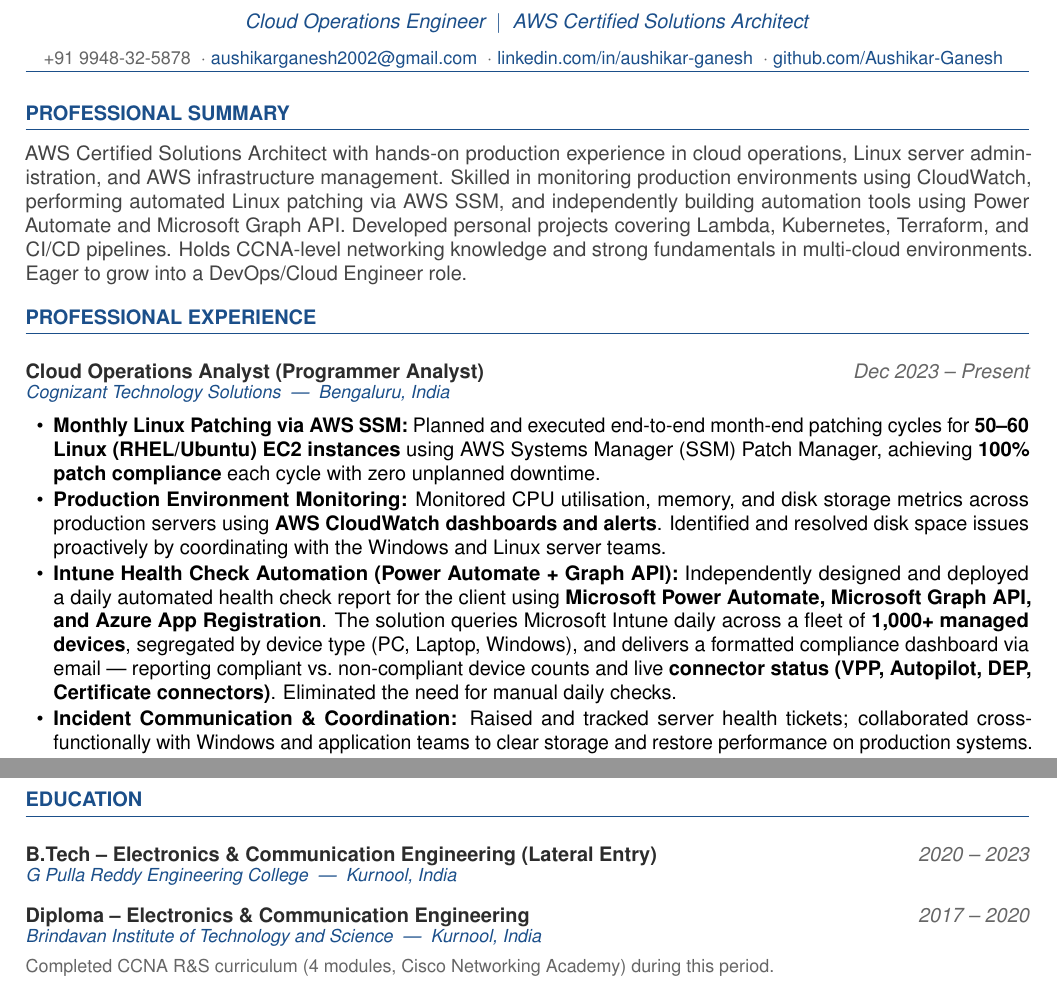
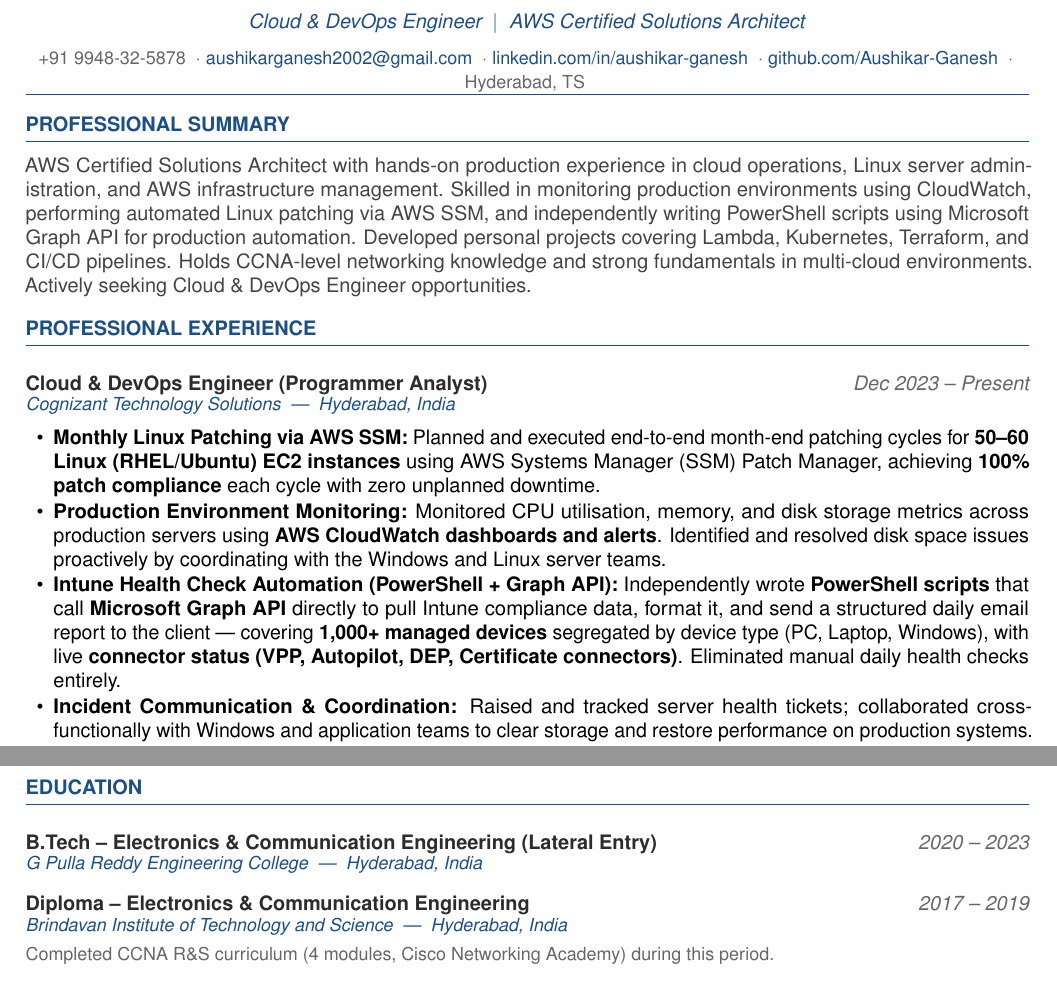
Before and after one commit to Aushikar-Ganesh/Portfolio, a LaTeX CV (resume/resume.tex): two parts of pages 1 and 2 of 2, joined at a grey line, cut so that both start at the same text. Compiled offline with pdfLaTeX.

Commit message:
Revise resume for Cloud & DevOps Engineer position
Updated resume to reflect new job title and skills.

```diff
--- a/resume/resume.tex
+++ b/resume/resume.tex
@@ -48,7 +48,7 @@
   citecolor  = linkblue,
   pdftitle   = {Aushikar Ganesh — Resume},
   pdfauthor  = {Aushikar Ganesh},
-  pdfsubject = {Cloud Operations Engineer Resume}
+  pdfsubject = {Cloud \& DevOps Engineer Resume}
 }
 
 % ── PAGE STYLE ────────────────────────────────────────────────────────────────
@@ -117,8 +117,8 @@
 
 % ── NAME ──────────────────────────────────────────────────────────────────────
 \begin{center}
-  {\huge\bfseries\color{darkgray} AUSHIKAR GANESH }\\[4pt]
-  {\normalsize\color{headblue}\textit{Cloud Operations Engineer \ $|$ \ AWS Certified Solutions Architect}}\\[6pt]
+  {\huge\bfseries\color{darkgray} AUSHIKAR GANESH}\\[4pt]
+  {\normalsize\color{headblue}\textit{Cloud \& DevOps Engineer \ $|$ \ AWS Certified Solutions Architect}}\\[6pt]
   {\small\color{lightgray}
     +91 9948-32-5878
     \ $\cdot$\
@@ -127,12 +127,14 @@
     \href{https://www.linkedin.com/in/aushikar-ganesh}{linkedin.com/in/aushikar-ganesh}
     \ $\cdot$\
     \href{https://github.com/Aushikar-Ganesh}{github.com/Aushikar-Ganesh}
+    \ $\cdot$\
+    Hyderabad, TS
   }
 \end{center}
 
 \vspace{1pt}
 {\color{rulecol}\hrule}
-\vspace{6pt}
+\vspace{0pt}
 
 % ── PROFESSIONAL SUMMARY ──────────────────────────────────────────────────────
 \section{Professional Summary}
@@ -141,18 +143,18 @@
 AWS Certified Solutions Architect with hands-on production experience in cloud operations,
 Linux server administration, and AWS infrastructure management. Skilled in monitoring
 production environments using CloudWatch, performing automated Linux patching via AWS SSM,
-and independently building automation tools using Power Automate and Microsoft Graph API.
+and independently writing PowerShell scripts using Microsoft Graph API for production automation.
 Developed personal projects covering Lambda, Kubernetes, Terraform, and CI/CD pipelines.
 Holds CCNA-level networking knowledge and strong fundamentals in multi-cloud environments.
-Eager to grow into a DevOps/Cloud Engineer role.
+Actively seeking Cloud \& DevOps Engineer opportunities.
 }
 
 % ── PROFESSIONAL EXPERIENCE ───────────────────────────────────────────────────
 \section{Professional Experience}
 
 \expentry%
-  {Cloud Operations Analyst (Programmer Analyst)}%
-  {Cognizant Technology Solutions \ --- \ Bengaluru, India}%
+  {Cloud \& DevOps Engineer (Programmer Analyst)}%
+  {Cognizant Technology Solutions \ --- \ Hyderabad, India}%
   {Dec 2023 -- Present}
 
 \begin{itemize}
@@ -166,15 +168,13 @@
         dashboards and alerts}. Identified and resolved disk space issues proactively
         by coordinating with the Windows and Linux server teams.
 
-  \item \textbf{Intune Health Check Automation (Power Automate + Graph API):}
-        Independently designed and deployed a daily automated health check report for
-        the client using \textbf{Microsoft Power Automate, Microsoft Graph API, and
-        Azure App Registration}. The solution queries Microsoft Intune daily across
-        a fleet of \textbf{1,000+ managed devices}, segregated by device type (PC,
-        Laptop, Windows), and delivers a formatted compliance dashboard via email ---
-        reporting compliant vs.\ non-compliant device counts and live \textbf{connector
-        status (VPP, Autopilot, DEP, Certificate connectors)}. Eliminated the need
-        for manual daily checks.
+  \item \textbf{Intune Health Check Automation (PowerShell + Graph API):}
+        Independently wrote \textbf{PowerShell scripts} that call \textbf{Microsoft
+        Graph API} directly to pull Intune compliance data, format it, and send a
+        structured daily email report to the client --- covering \textbf{1,000+
+        managed devices} segregated by device type (PC, Laptop, Windows), with live
+        \textbf{connector status (VPP, Autopilot, DEP, Certificate connectors)}.
+        Eliminated manual daily health checks entirely.
 
   \item \textbf{Incident Communication \& Coordination:} Raised and tracked server
         health tickets; collaborated cross-functionally with Windows and application
@@ -352,13 +351,13 @@
 
 \expentry%
   {B.Tech -- Electronics \& Communication Engineering (Lateral Entry)}%
-  {G Pulla Reddy Engineering College \ --- \ Kurnool, India}%
+  {G Pulla Reddy Engineering College \ --- \ Hyderabad, India}%
   {2020 -- 2023}
 
 \expentry%
   {Diploma -- Electronics \& Communication Engineering}%
-  {Brindavan Institute of Technology and Science \ --- \ Kurnool, India}%
-  {2017 -- 2020}
+  {Brindavan Institute of Technology and Science \ --- \ Hyderabad, India}%
+  {2017 -- 2019}
 
 {\small\color{lightgray}Completed CCNA R\&S curriculum (4 modules, Cisco Networking Academy) during this period.}
 
```
Also changed, not shown: resume/resume.tex (5 more changed lines).
